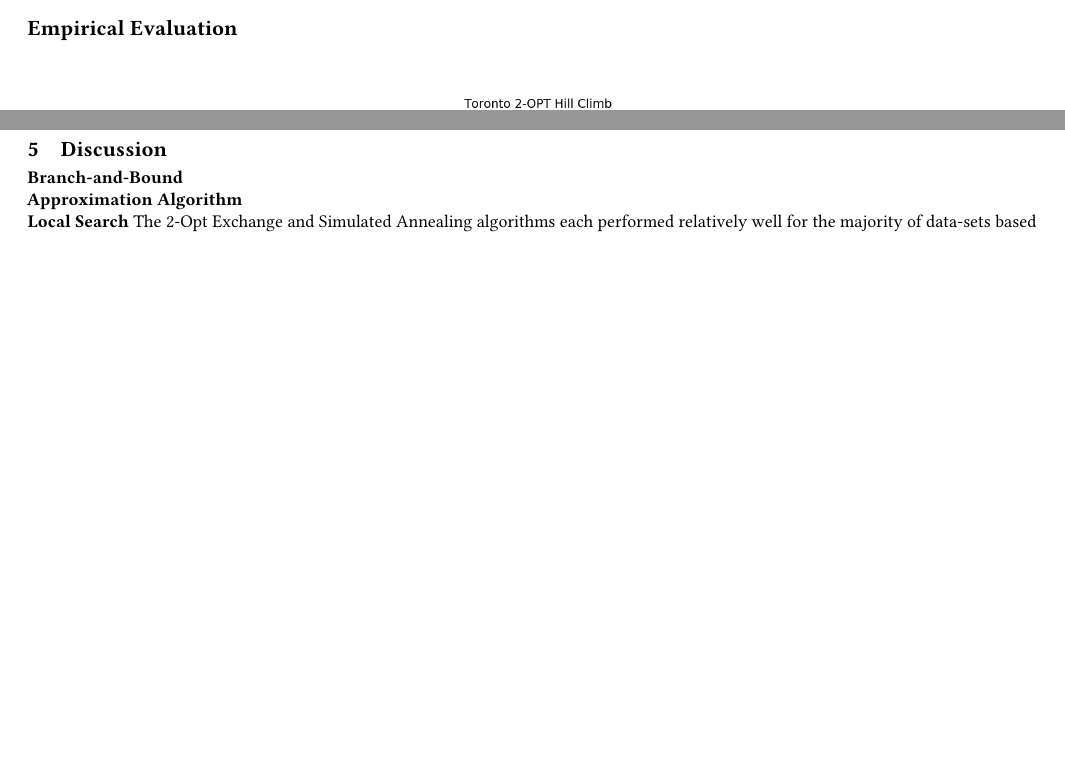
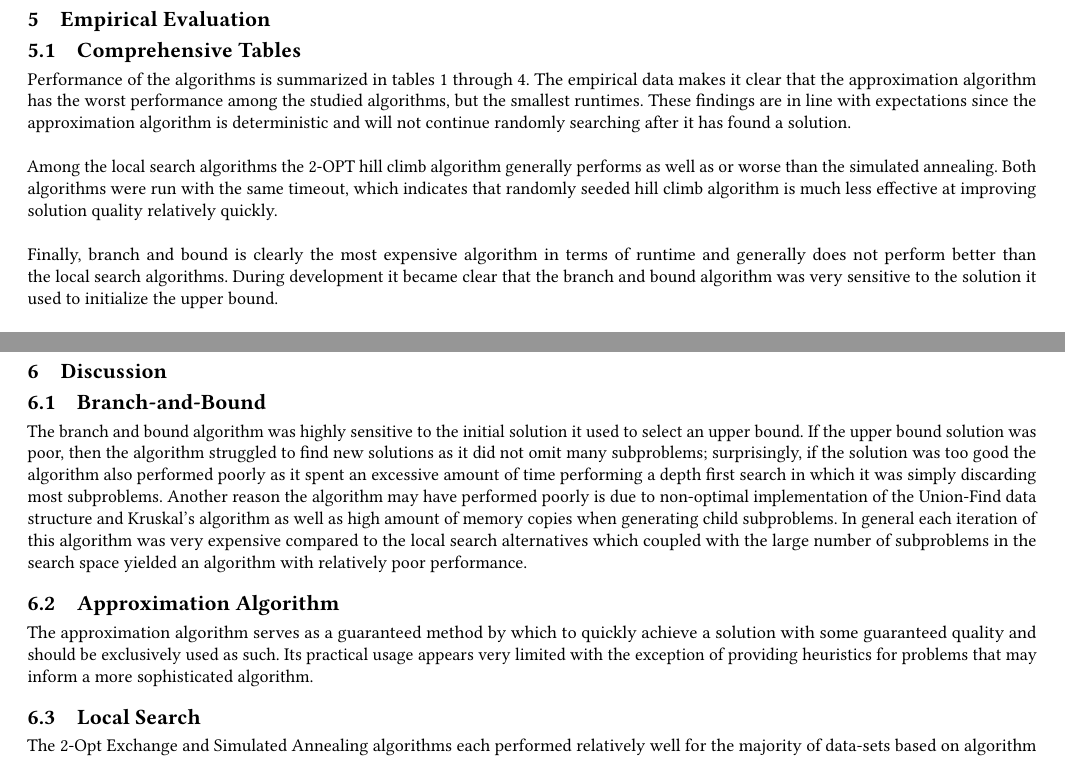
Before and after one commit to figa1993/CSE-6140, a LaTeX paper (report/report.tex): two parts of pages 5 and 12 of 12 before the commit and two parts of pages 6 and 13 of 13 after it, joined at a grey line, cut so that both start at the same text, the shorter picture padded with empty space. Compiled offline with pdfLaTeX.

Commit message:
Report finalization??

```diff
--- a/report/report.tex
+++ b/report/report.tex
@@ -200,12 +200,21 @@ the likelihood for a low error as both the length and volume of runs is increase
 		\ENDWHILE
 	\end{algorithmic}
 \end{algorithm}
-\section*{Empirical Evaluation}
+\newpage
+\section{Empirical Evaluation}
+\subsection{Comprehensive Tables}
+Performance of the algorithms is summarized in tables 1 through 4. The empirical data makes it clear that the approximation algorithm has the worst performance among the studied algorithms, but the smallest runtimes. These findings are in line with expectations since the approximation algorithm is deterministic and will not continue randomly searching after it has found a solution.\\
+\\
+Among the local search algorithms the 2-OPT hill climb algorithm generally  performs as well as or worse than the simulated annealing. Both algorithms were run with the same timeout, which indicates that randomly seeded hill climb algorithm is much less effective at improving solution quality relatively quickly.\\
+\\
+Finally, branch and bound is clearly the most expensive algorithm in terms of runtime and generally does not perform better than the local search algorithms. During development it became clear that the branch and bound algorithm was very sensitive to the solution it used to initialize the upper bound.
 \input{comprehensive_table_Approx.tex}
 \input{comprehensive_table_BnB.tex}
 \input{comprehensive_table_LS1.tex}
 \input{comprehensive_table_LS2.tex}
-
+\newpage
+\subsection{Local Search Algorithm Statistics}
+\subsubsection{QRTDs}
 \begin{figure}[htbp]
     \centerline{\includegraphics[scale=.5]{graphs/Toronto_LS1_QRTD.png}}
     \caption{QRTD for the 2-OPT Hill Climb on the Toronto Dataset}
@@ -297,8 +309,10 @@ which shows not only the obvious increase in execution time but the increase in
  \clearpage
 \section{Discussion}
-\textbf{Branch-and-Bound}\newline
-\textbf{Approximation Algorithm}\newline
-\textbf{Local Search} The 2-Opt Exchange and Simulated Annealing algorithms each performed relatively
+\subsection{Branch-and-Bound}
+ The branch and bound algorithm was highly sensitive to the initial solution it used to select an upper bound. If the upper bound solution was poor, then the algorithm struggled to find new solutions as it did not omit many subproblems; surprisingly, if the solution was too good the algorithm also performed poorly as it spent an excessive amount of time performing a depth first search in which it was simply discarding most subproblems. Another reason the algorithm may have performed poorly is due to non-optimal implementation of the Union-Find data structure and Kruskal's algorithm as well as high amount of memory copies when generating child subproblems. In general each iteration of this algorithm was very expensive compared to the local search alternatives which coupled with the large number of subproblems in the search space yielded an algorithm with relatively poor performance.
+\subsection{Approximation Algorithm}
+The approximation algorithm serves as a guaranteed method by which to quickly achieve a solution with some guaranteed quality and should be exclusively used as such. Its practical usage appears very limited with the exception of providing heuristics for problems that may inform a more sophisticated algorithm.
+\subsection{Local Search} The 2-Opt Exchange and Simulated Annealing algorithms each performed relatively
 well for the majority of data-sets based on algorithm run-time versus performance. For each algorithm instance, a short
 algorithm runtime was able to produce results which were in most cases within 5\% of the optimal solution. Each algorithm setup
 used a simple Greedy approximation algorithm as the initial path for local search. When testing different initial paths, the Greedy path
```
Also changed, not shown: code/process-data.py (+1 -1 lines), report/comprehensive_table_Approx.tex (+1 -1 lines), report/comprehensive_table_BnB.tex (+1 -1 lines), report/comprehensive_table_LS1.tex (+1 -1 lines), report/comprehensive_table_LS2.tex (+1 -1 lines), report/report.pdf, report/report.tex (33 more changed lines).
